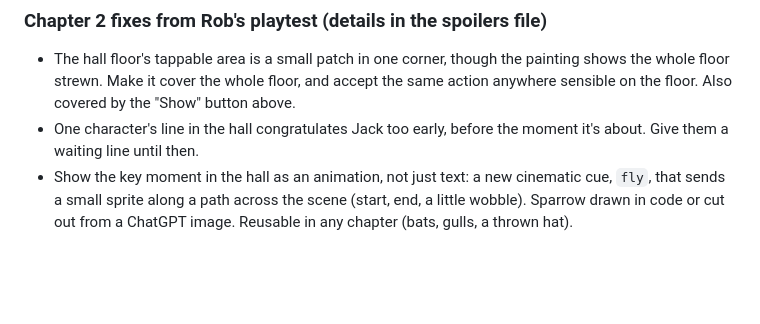
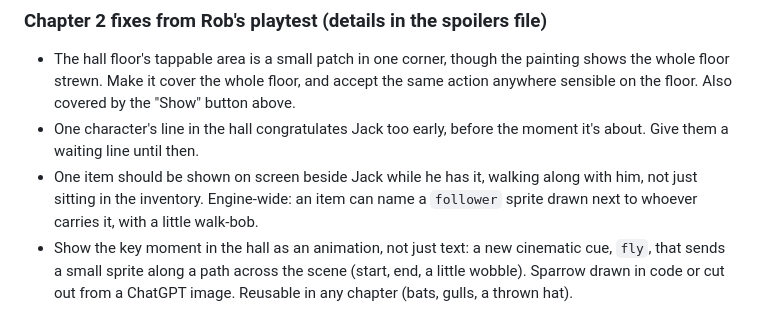
Before and after one commit to JackMead/mead-bros-game, a Markdown page: docs/three-brothers/backlog.md, the part around the change. Rendered like a GitHub page; blank space fills up the shorter version.

Commit message:
Three Brothers: backlog, show a carried companion on screen
Co-Authored-By: Claude Opus 5.5 <noreply@anthropic.com>
Claude-Session: https://claude.ai/code/session_01HkYj1qEQ4a2D6dZaoXA53o

```diff
--- a/docs/three-brothers/backlog.md
+++ b/docs/three-brothers/backlog.md
@@ -66,6 +66,7 @@ Plan:
 
 - The hall floor's tappable area is a small patch in one corner, though the painting shows the whole floor strewn. Make it cover the whole floor, and accept the same action anywhere sensible on the floor. Also covered by the "Show" button above.
 - One character's line in the hall congratulates Jack too early, before the moment it's about. Give them a waiting line until then.
+- One item should be shown on screen beside Jack while he has it, walking along with him, not just sitting in the inventory. Engine-wide: an item can name a `follower` sprite drawn next to whoever carries it, with a little walk-bob.
 - Show the key moment in the hall as an animation, not just text: a new cinematic cue, `fly`, that sends a small sprite along a path across the scene (start, end, a little wobble). Sparrow drawn in code or cut out from a ChatGPT image. Reusable in any chapter (bats, gulls, a thrown hat).
 
 ### A clue gives a later step away too early (from Rob, Chapter 2)
```
Also changed, not shown: 1 other file.
